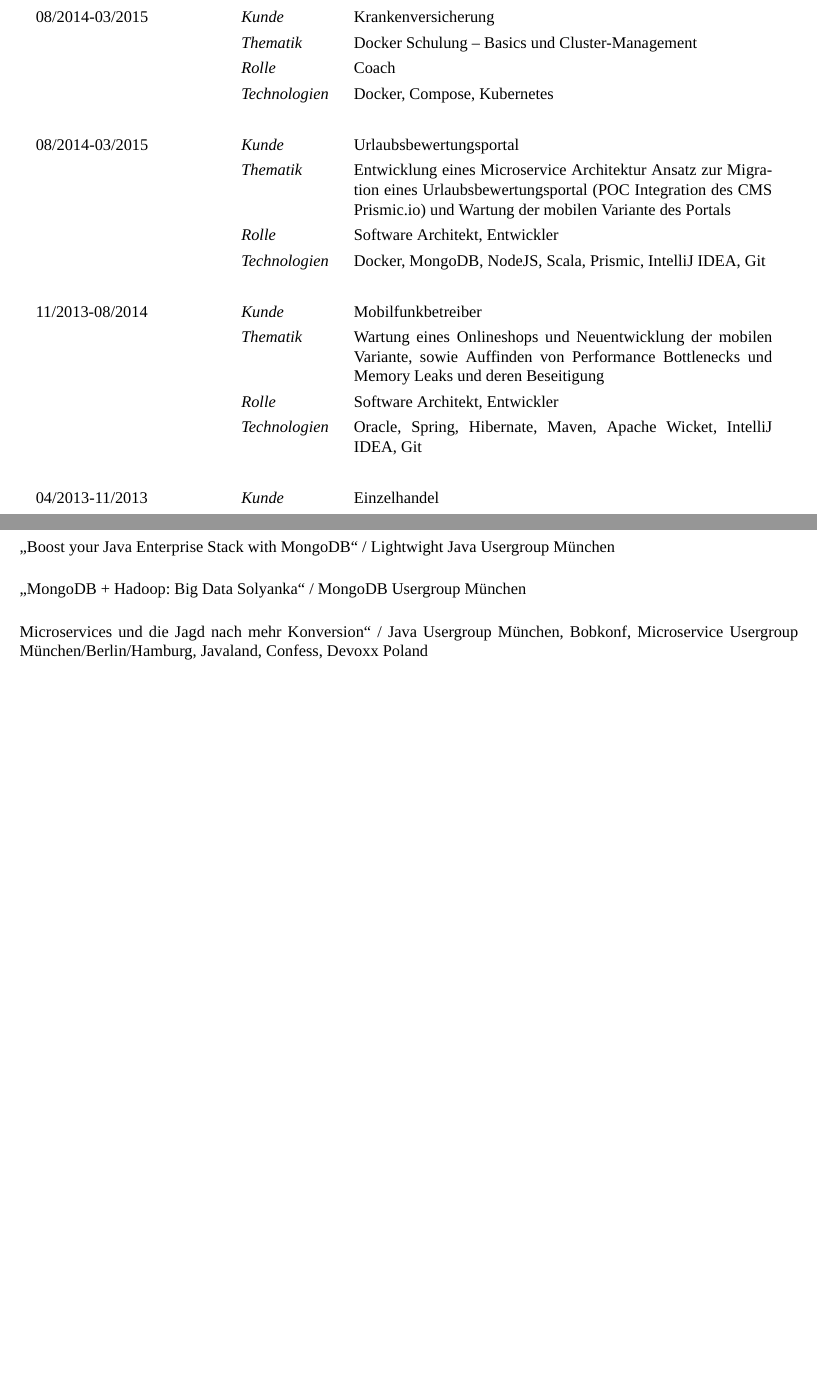
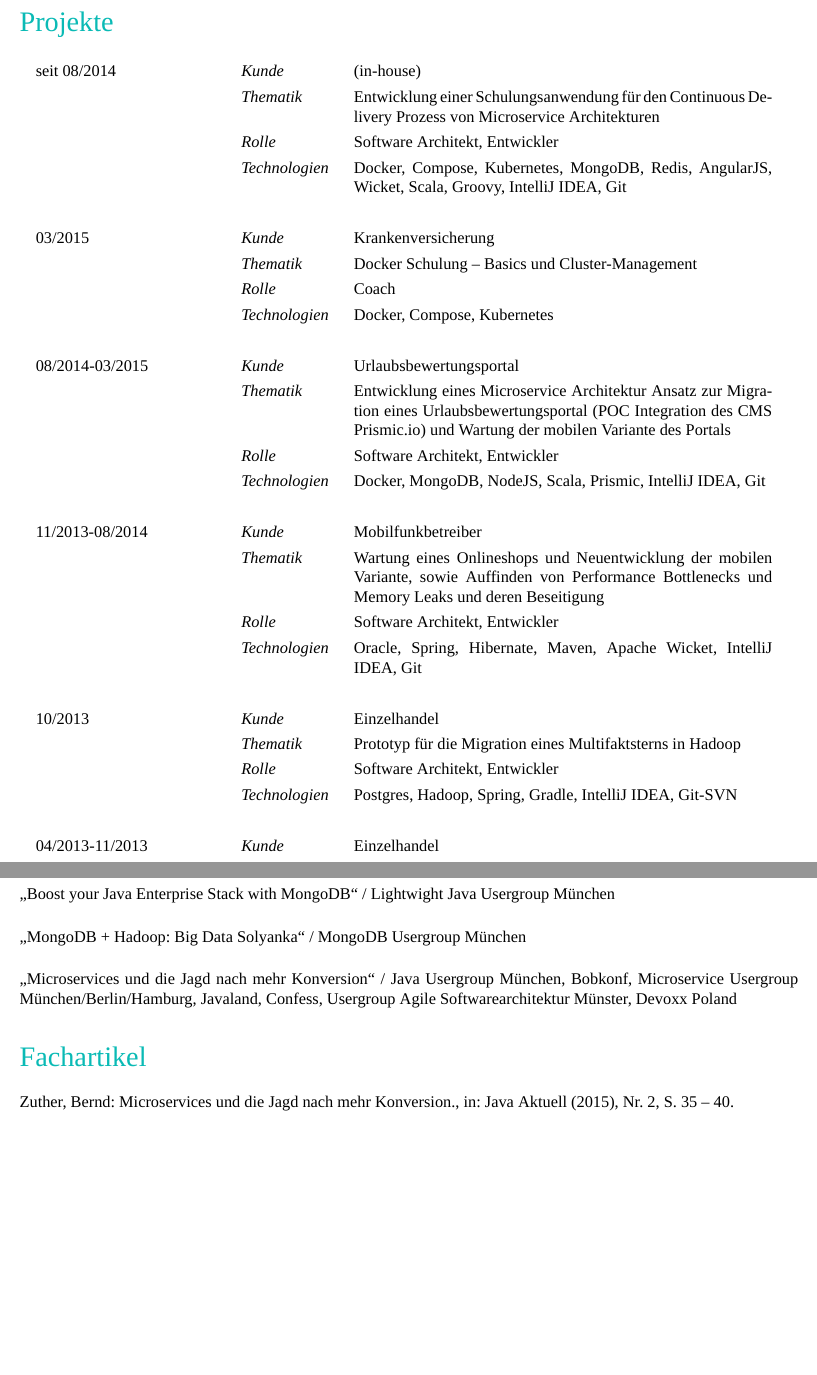
Before and after one commit to codecentric/codecentric-cv-latex, a LaTeX CV (cv.tex, which reads content/community.tex, content/projects.tex): two parts of pages 3 and 5 of 5, joined at a grey line, cut at the place of the change, the shorter picture padded with empty space. Compiled offline with XeLaTeX; a missing font is replaced by an installed copy or a similar font.

Commit message:
update cv

```diff
--- a/content/community.tex
+++ b/content/community.tex
@@ -4,5 +4,10 @@
 \item „Building an Online Recommendation Engine with MongoDB“ / MongoDB Usergroup München, MongoDB Berlin 2013, Cebit 2013, GOTO NoSQL München
 \item „Boost your Java Enterprise Stack with MongoDB“ / Lightwight Java Usergroup München
 \item „MongoDB + Hadoop: Big Data Solyanka“ / MongoDB Usergroup München
-\item Microservices und die Jagd nach mehr Konversion“ / Java Usergroup München, Bobkonf, Microservice  Usergroup München/Berlin/Hamburg, Javaland, Confess, Devoxx Poland
+\item „Microservices und die Jagd nach mehr Konversion“ / Java Usergroup München, Bobkonf, Microservice  Usergroup München/Berlin/Hamburg, Javaland, Confess, Usergroup Agile Softwarearchitektur Münster, Devoxx Poland
 \end{enumerate}
+
+\section*{Fachartikel}
+\begin{enumerate}[label=,leftmargin=0cm,itemsep=10pt]
+\item Zuther, Bernd: Microservices und die Jagd nach mehr Konversion., in: Java Aktuell (2015), Nr. 2, S. 35 – 40.
+\end{enumerate}
--- a/content/projects.tex
+++ b/content/projects.tex
@@ -1,7 +1,12 @@
 \section*{Projekte}
 \renewcommand{\arraystretch}{1.3}
 \begin{longtable}{@{}>{}p{4cm}>{\itshape}p{2cm}>{}p{9cm}}
-08/2014-03/2015     & Kunde 	    & Krankenversicherung\\
+seit 08/2014        & Kunde 	    & (in-house)\\
+\nopagebreak		& Thematik	    & Entwicklung einer Schulungsanwendung für den Continuous Delivery Prozess von Microservice Architekturen\\
+\nopagebreak		& Rolle 	    & Software Architekt, Entwickler\\
+\nopagebreak		& Technologien	& Docker, Compose, Kubernetes, MongoDB, Redis, AngularJS, Wicket, Scala, Groovy, IntelliJ IDEA, Git\\
+\\
+03/2015             &Kunde 	    & Krankenversicherung\\
 \nopagebreak		& Thematik	    & Docker Schulung – Basics und Cluster-Management\\
 \nopagebreak		& Rolle 	    & Coach\\
 \nopagebreak		& Technologien	& Docker, Compose, Kubernetes\\
@@ -15,6 +20,11 @@
 \nopagebreak		& Thematik	    & Wartung eines Onlineshops und Neuentwicklung der mobilen Variante, sowie Auffinden von Performance Bottlenecks und Memory Leaks und deren Beseitigung\\
 \nopagebreak		& Rolle 	    & Software Architekt, Entwickler\\
 \nopagebreak		& Technologien	& Oracle, Spring, Hibernate, Maven, Apache Wicket, IntelliJ IDEA, Git\\
+\\
+10/2013             & Kunde 	    & Einzelhandel\\
+\nopagebreak		& Thematik	    & Prototyp für die Migration eines Multifaktsterns in Hadoop\\
+\nopagebreak		& Rolle 	    & Software Architekt, Entwickler\\
+\nopagebreak		& Technologien	& Postgres, Hadoop, Spring, Gradle, IntelliJ IDEA, Git-SVN\\
 \\
 04/2013-11/2013     & Kunde 	    & Einzelhandel\\
 \nopagebreak		& Thematik	    & Integration der Reporting Lösung Webfocus in einen Report-Bestellprozess in einem Liferay Portal\\
```
Also changed, not shown: content/qualification.tex (+1 -1 lines), content/skills.tex (+1 -1 lines), cv.tex (+0 -1 lines), Makefile, content/projects.tex (2 more changed lines), 1 other file.
